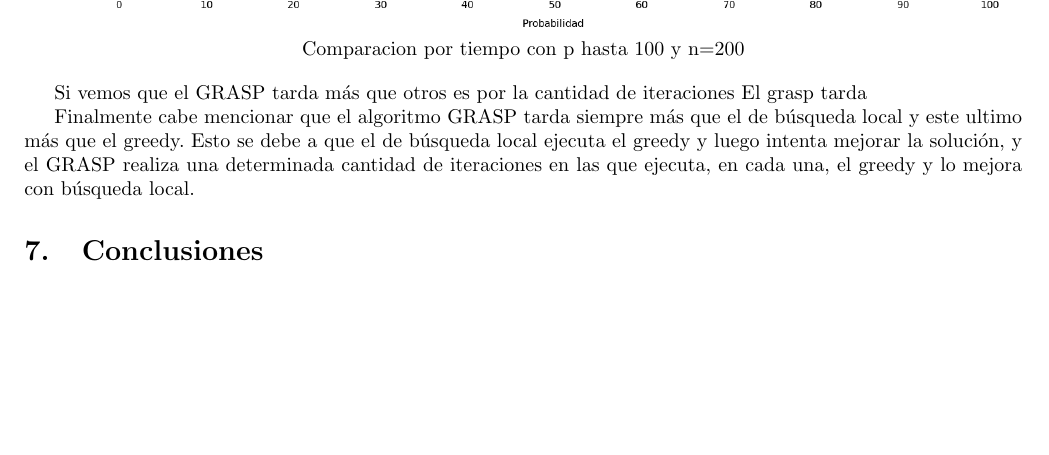
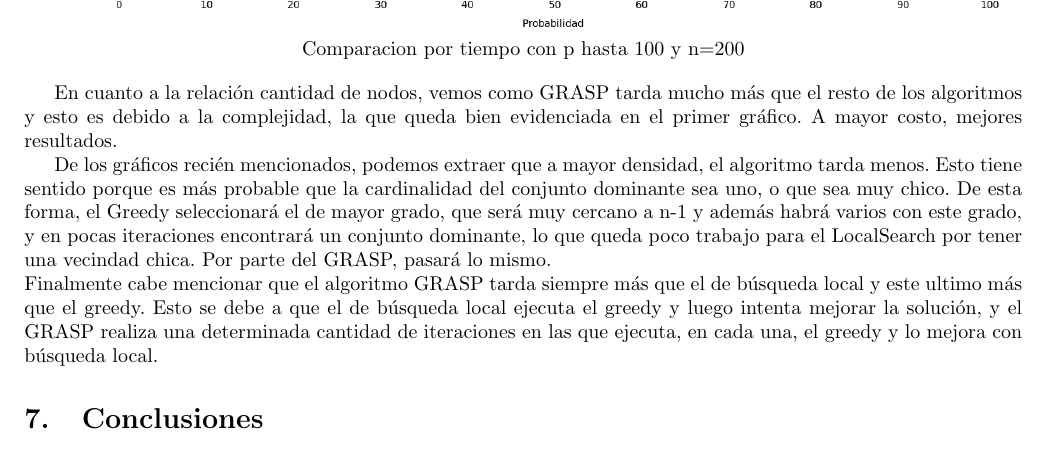
Before and after one commit to mcarreiro/martin301290-algo3, a LaTeX document (tp3/informe/informe.tex, which reads tp3/informe/Comparaciones.tex): part of page 24 of 25, cut so that both start at the same text, the shorter picture padded with empty space. Compiled offline with pdfLaTeX; a LaTeX package or settings file that is missing is left out.

Commit message:
hecho comparaciones opr tiempo pero falta un grafico y agrandarlo mas

```diff
--- a/tp3/informe/Comparaciones.tex
+++ b/tp3/informe/Comparaciones.tex
@@ -93,10 +93,14 @@ Comparacion por tiempo con p hasta 100 y n=200
 %LISTO
 \end{center}
 
+En cuanto a la relación cantidad de nodos, vemos como GRASP tarda mucho más que el resto de los algoritmos
+y esto es debido a la complejidad, la que queda bien evidenciada en el primer gráfico. A mayor costo, mejores resultados.
 
-Si vemos que el GRASP tarda más que otros es por la cantidad de iteraciones
-El grasp tarda
-
+De los gráficos recién mencionados, podemos extraer que a mayor densidad, el algoritmo tarda menos.
+Esto tiene sentido porque es más probable que la cardinalidad del conjunto dominante sea uno, o que sea muy chico.
+De esta forma, el Greedy seleccionará el de mayor grado, que será muy cercano a n-1 y además habrá varios con este grado, y en pocas iteraciones
+encontrará un conjunto dominante, lo que queda poco trabajo para el LocalSearch por tener una vecindad chica.
+Por parte del GRASP, pasará lo mismo.\\
 Finalmente cabe mencionar que el algoritmo GRASP tarda siempre más que el de búsqueda local y este ultimo más que el
 greedy. Esto se debe a que el de búsqueda local ejecuta el greedy y luego intenta mejorar la solución, y el GRASP realiza una
 determinada cantidad de iteraciones en las que ejecuta, en cada una, el greedy y lo mejora con búsqueda local.
```
Also changed, not shown: tp3/informe/Comparaciones.tex (6 more changed lines).
